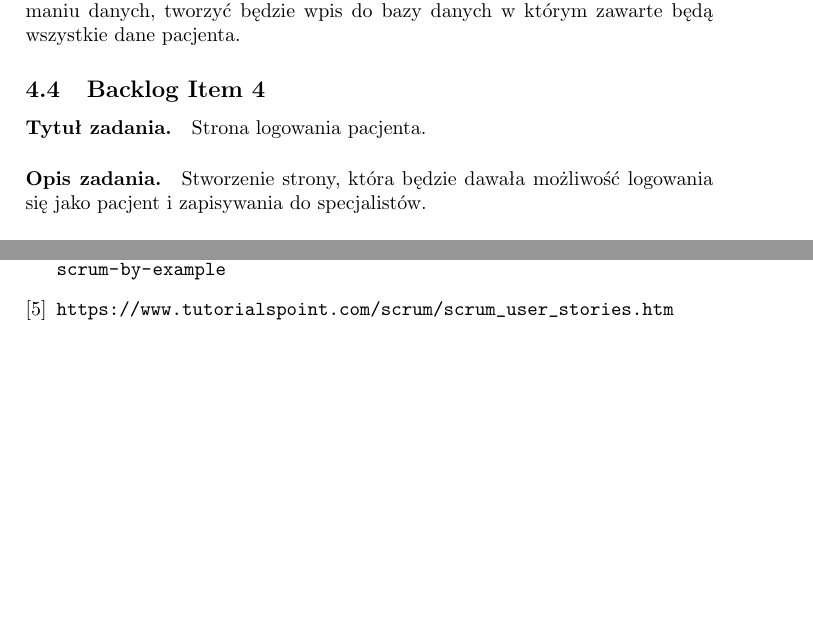
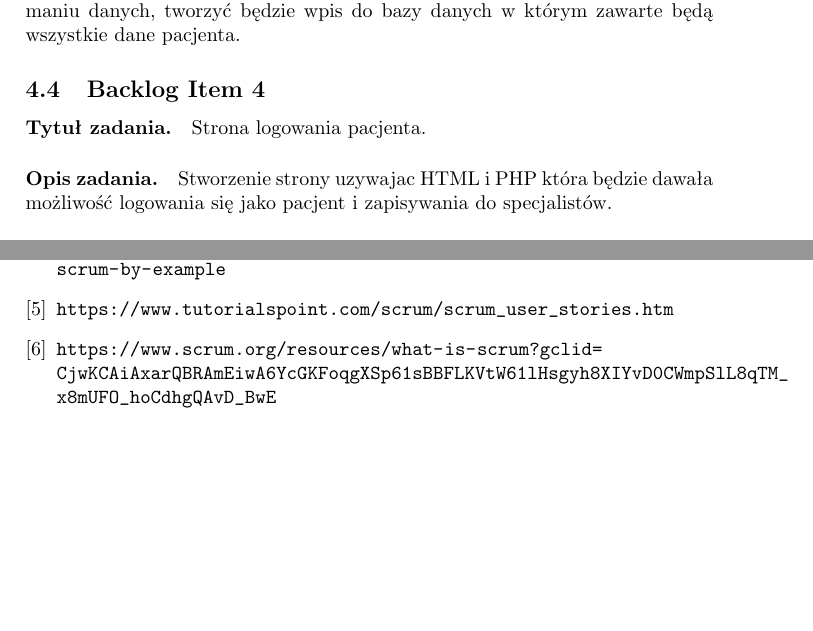
Before and after one commit to skylardin/Przychodnia-lekarska, a LaTeX document (document.tex): two parts of pages 6 and 10 of 10, joined at a grey line, cut so that both start at the same text. Compiled offline with pdfLaTeX; the source files are stored in an older character set and shown here as Unicode.

Commit message:
Add files via upload

```diff
--- a/document.tex
+++ b/document.tex
@@ -98,9 +98,9 @@
 
 
-\subsection{Backlog Item 3} \paragraph{Tytuł zadania.} Formularz zapisu dla pacjentów. \paragraph{Opis zadania.} Stworzenie strony dzięki której będzie można zapisać się do listy pacjentów. \paragraph{Priorytet.} Niski. \paragraph{Definition of Done.} Napisanie strony zawierającej formularz, która po otrzymaniu danych, tworzyć będzie wpis do bazy danych w którym zawarte będą wszystkie dane pacjenta.
+\subsection{Backlog Item 3} \paragraph{Tytuł zadania.} Formularz zapisu dla pacjentów. \paragraph{Opis zadania.} Stworzenie strony uzywajac HTML i PHP, dzięki której będzie można zapisać się do listy pacjentów. \paragraph{Priorytet.} Niski. \paragraph{Definition of Done.} Napisanie strony zawierającej formularz, która po otrzymaniu danych, tworzyć będzie wpis do bazy danych w którym zawarte będą wszystkie dane pacjenta.
 
 
-\subsection{Backlog Item 4} \paragraph{Tytuł zadania.} Strona logowania pacjenta. \paragraph{Opis zadania.} Stworzenie strony, która będzie dawała możliwość logowania się jako pacjent i zapisywania do specjalistów. \paragraph{Priorytet.} Średni. \paragraph{Definition of Done.} Napisanie strony, która po odpowiedniej weryfikacji z bazą danych, ukazywać będzie formularz zapisu do odpowiednich specjalistów.
+\subsection{Backlog Item 4} \paragraph{Tytuł zadania.} Strona logowania pacjenta. \paragraph{Opis zadania.} Stworzenie strony uzywajac HTML i PHP która będzie dawała możliwość logowania się jako pacjent i zapisywania do specjalistów. \paragraph{Priorytet.} Średni. \paragraph{Definition of Done.} Napisanie strony, która po odpowiedniej weryfikacji z bazą danych, ukazywać będzie formularz zapisu do odpowiednich specjalistów.
 
 
 \subsection{Backlog Item 5} \paragraph{Tytuł zadania.} Aktualności. \paragraph{Opis zadania.} Dodanie do strony głównej listę aktualności. \paragraph{Priorytet.} Niski. \paragraph{Definition of Done.} Dodanie do bazy danych nową tablicę i edycja strony głównej tak aby wyświetlała w sposób przejrzysty zawartość nowej tablicy jak listę aktualności.
@@ -184,6 +184,8 @@
 
 \bibitem{us} \url{https://www.tutorialspoint.com/scrum/scrum_user_stories.htm}
 
+\bibitem{us} \url{https://www.scrum.org/resources/what-is-scrum?gclid=CjwKCAiAxarQBRAmEiwA6YcGKFoqgXSp61sBBFLKVtW61lHsgyh8XIYvD0CWmpSlL8qTM_x8mUFO_hoCdhgQAvD_BwE}
+
 \end{thebibliography}
 
 \end{document}
```
Also changed, not shown: document.tex (4 more changed lines).
